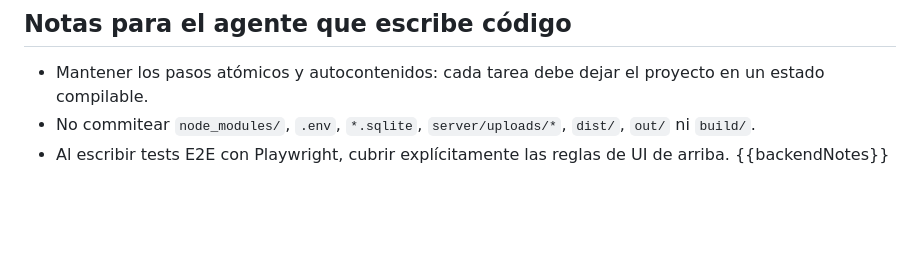
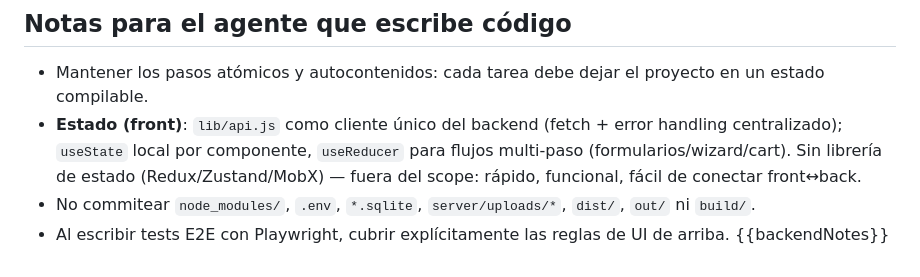
Before and after one commit to damianra/metabuilder-orchestrator, a Markdown page: src/templates/AGENTS.md, the part around the change. Rendered like a GitHub page; blank space fills up the shorter version.

```diff
--- a/src/templates/AGENTS.md
+++ b/src/templates/AGENTS.md
@@ -53,6 +53,7 @@ Patrón estándar cuando la app pide contacto/pedidos por WhatsApp:
 ## Notas para el agente que escribe código
 
 - Mantener los pasos atómicos y autocontenidos: cada tarea debe dejar el proyecto en un estado compilable.
+- **Estado (front)**: `lib/api.js` como cliente único del backend (fetch + error handling centralizado); `useState` local por componente, `useReducer` para flujos multi-paso (formularios/wizard/cart). Sin librería de estado (Redux/Zustand/MobX) — fuera del scope: rápido, funcional, fácil de conectar front↔back.
 - No commitear `node_modules/`, `.env`, `*.sqlite`, `server/uploads/*`, `dist/`, `out/` ni `build/`.
 - Al escribir tests E2E con Playwright, cubrir explícitamente las reglas de UI de arriba.
 {{backendNotes}}
```
Also changed, not shown: ROADMAP.md (+1 -1 lines).
